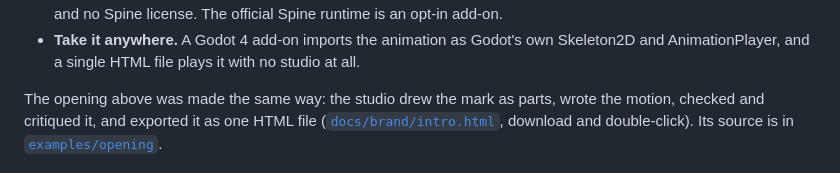
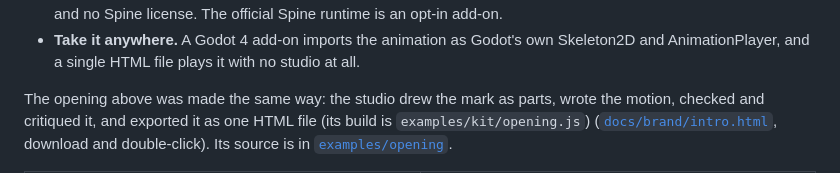
Before and after one commit to Zeatrex01/keyframe, a Markdown page: README.md, the part around one of its changes. GitHub-like rendering.

```diff
--- a/README.md
+++ b/README.md
@@ -53,7 +53,7 @@ those things for whichever AI you use:
   AnimationPlayer, and a single HTML file plays it with no studio at all.
 
 The opening above was made the same way: the studio drew the mark as parts, wrote the motion,
-checked and critiqued it, and exported it as one HTML file
+checked and critiqued it, and exported it as one HTML file (its build is `examples/kit/opening.js`)
 ([`docs/brand/intro.html`](docs/brand/intro.html), download and double-click). Its source is in
 [`examples/opening`](examples/opening).
 
```
Also changed, not shown: other parts of README.md (+1 -1 lines), CHANGELOG.md (+3 -0 lines), examples/opening/README.md (+10 -2 lines), docs/brand/intro.gif, 8 other files.
